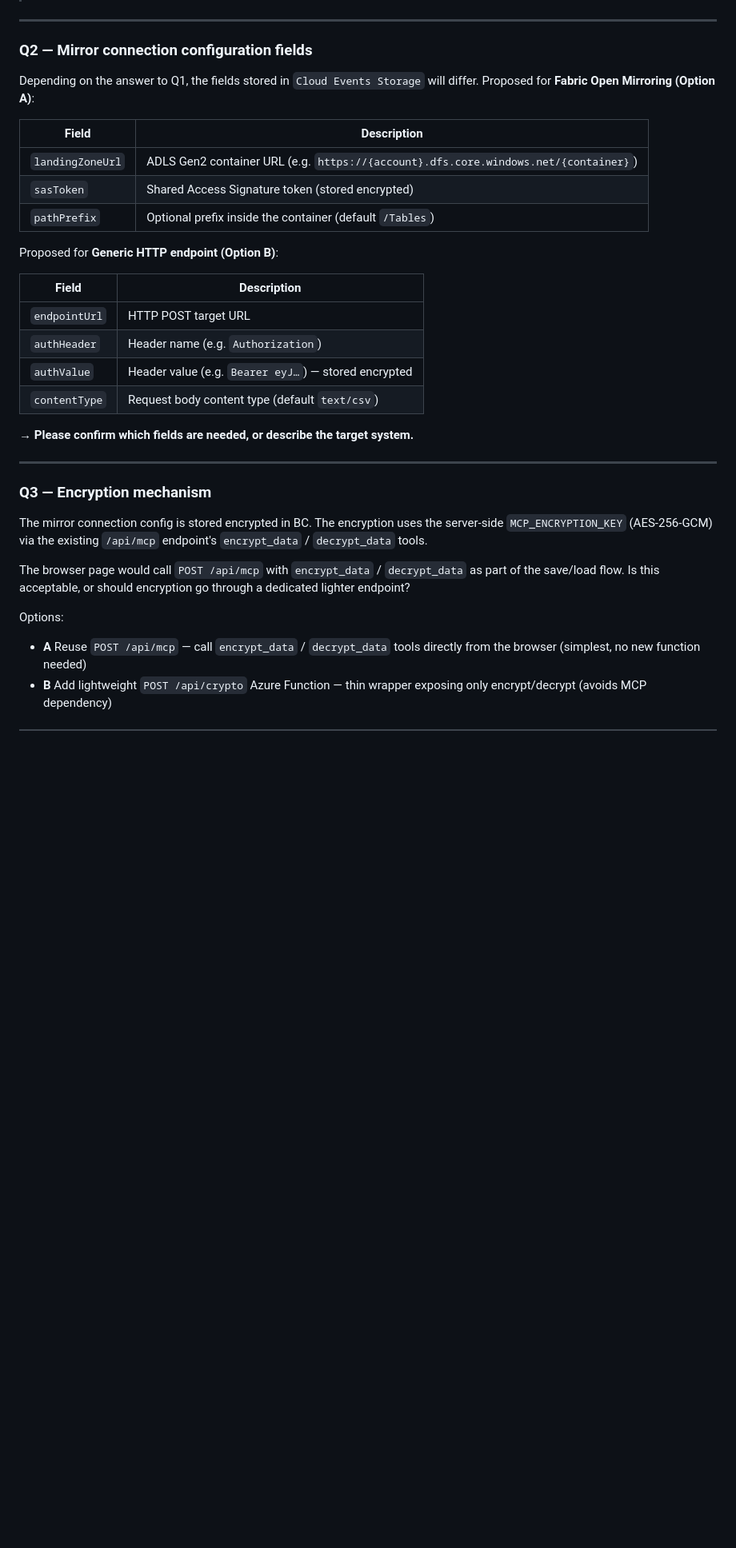
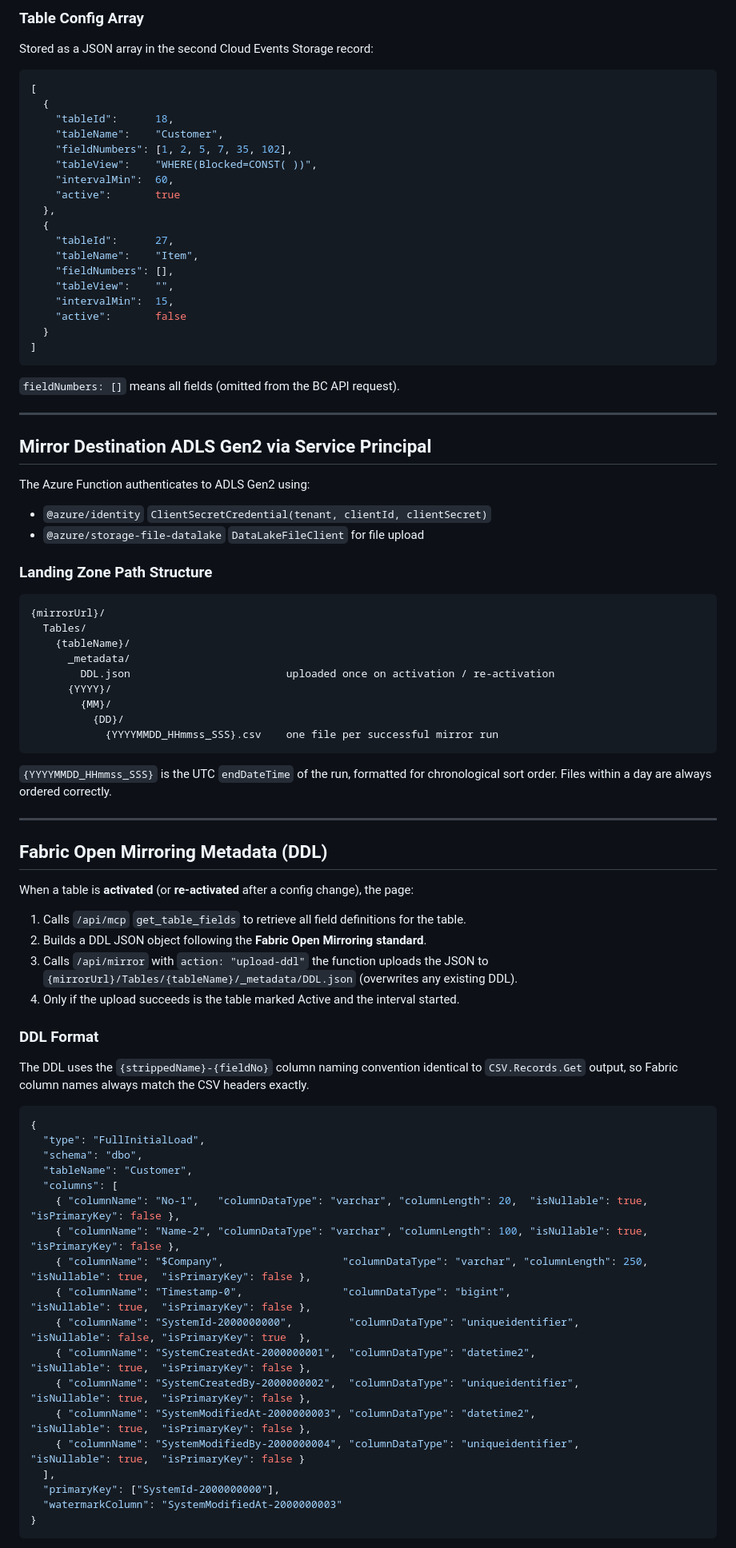
Before and after one commit to gunnargestsson/cloudeventswebsite, a Markdown page: implementations/requirement-11-open-mirror/SPECIFICATION.md, the part around one of its changes. Shown at 80% size. Drawn GitHub-style; blank space fills up the shorter version.

Commit message:
spec: update req-11 Open Mirror with all design decisions answered

````diff
--- a/implementations/requirement-11-open-mirror/SPECIFICATION.md
+++ b/implementations/requirement-11-open-mirror/SPECIFICATION.md
@@ -47,35 +78,90 @@ Options:
+### Table Config Array
+
+Stored as a JSON array in the second Cloud Events Storage record:
+
+```json
+[
+  {
+    "tableId":      18,
+    "tableName":    "Customer",
+    "fieldNumbers": [1, 2, 5, 7, 35, 102],
+    "tableView":    "WHERE(Blocked=CONST( ))",
+    "intervalMin":  60,
+    "active":       true
+  },
+  {
+    "tableId":      27,
+    "tableName":    "Item",
+    "fieldNumbers": [],
+    "tableView":    "",
+    "intervalMin":  15,
+    "active":       false
+  }
+]
+```
+
+`fieldNumbers: []` means all fields (omitted from the BC API request).
 
 ---
 
-### Q2 — Mirror connection configuration fields
+## Mirror Destination  ADLS Gen2 via Service Principal
 
-Depending on the answer to Q1, the fields stored in `Cloud Events Storage` will differ. Proposed for **Fabric Open Mirroring (Option A)**:
+The Azure Function authenticates to ADLS Gen2 using:
+- `@azure/identity`  `ClientSecretCredential(tenant, clientId, clientSecret)`
+- `@azure/storage-file-datalake`  `DataLakeFileClient` for file upload
 
-| Field | Description |
-|---|---|
-| `landingZoneUrl` | ADLS Gen2 container URL (e.g. `https://{account}.dfs.core.windows.net/{container}`) |
-| `sasToken` | Shared Access Signature token (stored encrypted) |
-| `pathPrefix` | Optional prefix inside the container (default `/Tables`) |
+### Landing Zone Path Structure
 
-Proposed for **Generic HTTP endpoint (Option B)**:
+```
+{mirrorUrl}/
+  Tables/
+    {tableName}/
+      _metadata/
+        DDL.json                         uploaded once on activation / re-activation
+      {YYYY}/
+        {MM}/
+          {DD}/
+            {YYYYMMDD_HHmmss_SSS}.csv    one file per successful mirror run
+```
 
-| Field | Description |
-|---|---|
-| `endpointUrl` | HTTP POST target URL |
-| `authHeader` | Header name (e.g. `Authorization`) |
-| `authValue` | Header value (e.g. `Bearer eyJ…`) — stored encrypted |
-| `contentType` | Request body content type (default `text/csv`) |
-
-**→ Please confirm which fields are needed, or describe the target system.**
+`{YYYYMMDD_HHmmss_SSS}` is the UTC `endDateTime` of the run, formatted for
+chronological sort order. Files within a day are always ordered correctly.
 
 ---
 
-### Q3 — Encryption mechanism
+## Fabric Open Mirroring Metadata (DDL)
 
-The mirror connection config is stored encrypted in BC. The encryption uses the server-side `MCP_ENCRYPTION_KEY` (AES-256-GCM) via the existing `/api/mcp` endpoint's `encrypt_data` / `decrypt_data` tools.
+When a table is **activated** (or **re-activated** after a config change), the page:
 
-The browser page would call `POST /api/mcp` with `encrypt_data` / `decrypt_data` as part of the save/load flow. Is this acceptable, or should encryption go through a dedicated lighter endpoint?
+1. Calls `/api/mcp`  `get_table_fields` to retrieve all field definitions for the table.
+2. Builds a DDL JSON object following the **Fabric Open Mirroring standard**.
+3. Calls `/api/mirror` with `action: "upload-ddl"`  the function uploads the JSON to
+   `{mirrorUrl}/Tables/{tableName}/_metadata/DDL.json` (overwrites any existing DDL).
+4. Only if the upload succeeds is the table marked Active and the interval started.
 
-Options:
-- **A** Reuse `POST /api/mcp` — call `encrypt_data` / `decrypt_data` tools directly from the browser (simplest, no new function needed)
-- **B** Add lightweight `POST /api/crypto` Azure Function — thin wrapper exposing only encrypt/decrypt (avoids MCP dependency)
+### DDL Format
+
+The DDL uses the `{strippedName}-{fieldNo}` column naming convention identical to
+`CSV.Records.Get` output, so Fabric column names always match the CSV headers exactly.
+
+```json
+{
+  "type": "FullInitialLoad",
+  "schema": "dbo",
+  "tableName": "Customer",
+  "columns": [
+    { "columnName": "No-1",   "columnDataType": "varchar", "columnLength": 20,  "isNullable": true,  "isPrimaryKey": false },
+    { "columnName": "Name-2", "columnDataType": "varchar", "columnLength": 100, "isNullable": true,  "isPrimaryKey": false },
+    { "columnName": "$Company",                   "columnDataType": "varchar", "columnLength": 250, "isNullable": true,  "isPrimaryKey": false },
+    { "columnName": "Timestamp-0",                "columnDataType": "bigint",                       "isNullable": true,  "isPrimaryKey": false },
+    { "columnName": "SystemId-2000000000",         "columnDataType": "uniqueidentifier",             "isNullable": false, "isPrimaryKey": true  },
+    { "columnName": "SystemCreatedAt-2000000001",  "columnDataType": "datetime2",                    "isNullable": true,  "isPrimaryKey": false },
+    { "columnName": "SystemCreatedBy-2000000002",  "columnDataType": "uniqueidentifier",             "isNullable": true,  "isPrimaryKey": false },
+    { "columnName": "SystemModifiedAt-2000000003", "columnDataType": "datetime2",                    "isNullable": true,  "isPrimaryKey": false },
+    { "columnName": "SystemModifiedBy-2000000004", "columnDataType": "uniqueidentifier",             "isNullable": true,  "isPrimaryKey": false }
+  ],
+  "primaryKey": ["SystemId-2000000000"],
+  "watermarkColumn": "SystemModifiedAt-2000000003"
+}
+```
+
````
Also changed, not shown: other parts of implementations/requirement-11-open-mirror/SPECIFICATION.md (+369 -222 lines).
